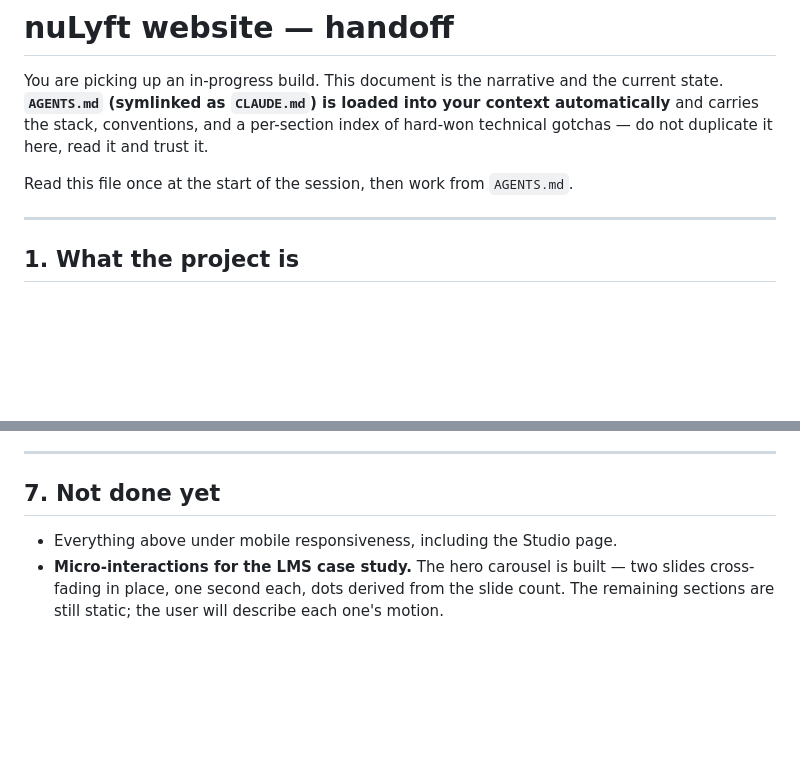
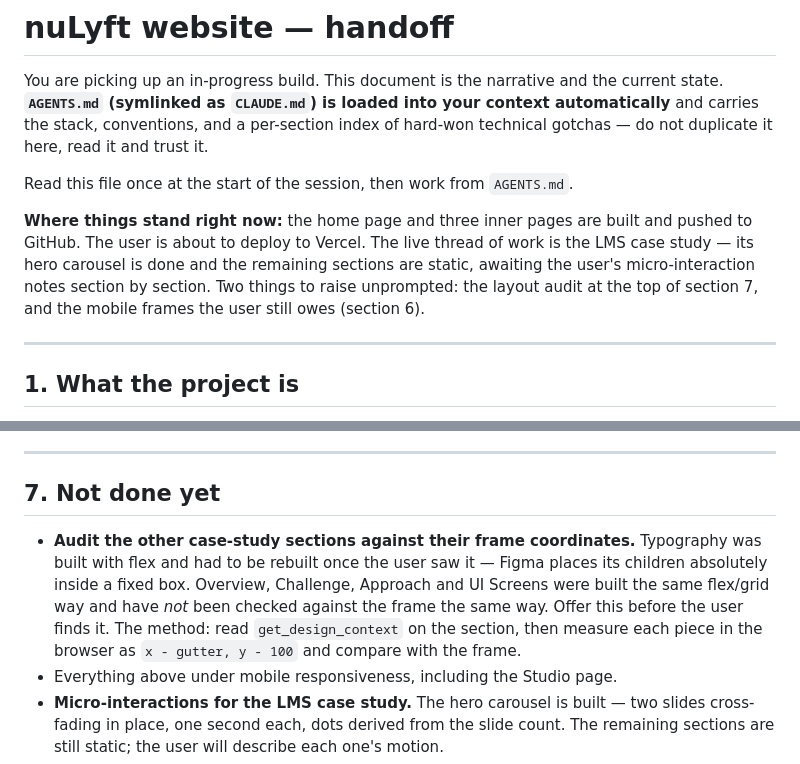
Before and after one commit to revanth4033/nulyfttech, a Markdown page: HANDOFF.md, 2 parts joined by grey strips. Rendered like a GitHub page; blank space fills up the shorter version.

```diff
--- a/HANDOFF.md
+++ b/HANDOFF.md
@@ -7,6 +7,13 @@ per-section index of hard-won technical gotchas — do not duplicate it here,
 read it and trust it.
 
 Read this file once at the start of the session, then work from `AGENTS.md`.
+
+**Where things stand right now:** the home page and three inner pages are
+built and pushed to GitHub. The user is about to deploy to Vercel. The live
+thread of work is the LMS case study — its hero carousel is done and the
+remaining sections are static, awaiting the user's micro-interaction notes
+section by section. Two things to raise unprompted: the layout audit at the
+top of section 7, and the mobile frames the user still owes (section 6).
 
 ---
 
@@ -242,6 +269,13 @@ token, but nothing beyond that has been designed or verified.
 
 ## 7. Not done yet
 
+- **Audit the other case-study sections against their frame coordinates.**
+  Typography was built with flex and had to be rebuilt once the user saw it —
+  Figma places its children absolutely inside a fixed box. Overview, Challenge,
+  Approach and UI Screens were built the same flex/grid way and have *not* been
+  checked against the frame the same way. Offer this before the user finds it.
+  The method: read `get_design_context` on the section, then measure each piece
+  in the browser as `x - gutter, y - 100` and compare with the frame.
 - Everything above under mobile responsiveness, including the Studio page.
 - **Micro-interactions for the LMS case study.** The hero carousel is built —
   two slides cross-fading in place, one second each, dots derived from the
```
Also changed, not shown: other parts of HANDOFF.md (+48 -6 lines), AGENTS.md (+19 -4 lines).
